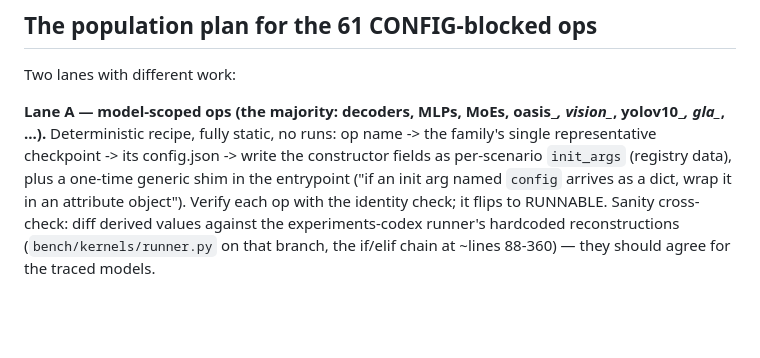
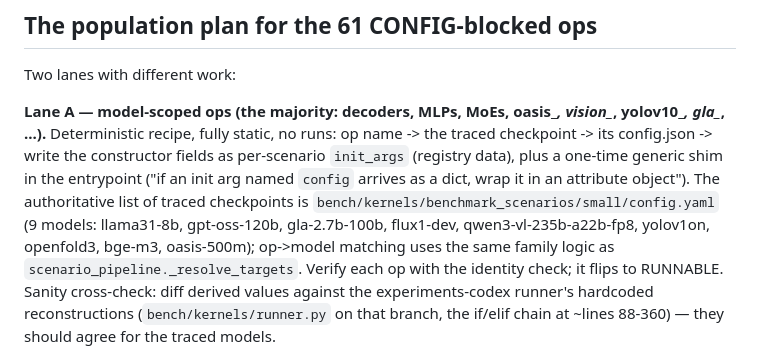
Before and after one commit to sfc-gh-goliaro/kb_nano, a Markdown page: docs/agent_eval/OP_CENSUS.md, the part around the change. Drawn GitHub-style; blank space fills up the shorter version.

Commit message:
agent-eval: record traced-checkpoint list (config.yaml) as Lane A source of truth
Co-Authored-By: Claude Fable 5 <noreply@anthropic.com>

```diff
--- a/docs/agent_eval/OP_CENSUS.md
+++ b/docs/agent_eval/OP_CENSUS.md
@@ -36,10 +36,14 @@ Two lanes with different work:
 
 **Lane A — model-scoped ops (the majority: decoders, MLPs, MoEs, oasis_*,
 vision_*, yolov10_*, gla_*, ...).** Deterministic recipe, fully static, no
-runs: op name -> the family's single representative checkpoint -> its
-config.json -> write the constructor fields as per-scenario `init_args`
-(registry data), plus a one-time generic shim in the entrypoint ("if an init
-arg named `config` arrives as a dict, wrap it in an attribute object").
+runs: op name -> the traced checkpoint -> its config.json -> write the
+constructor fields as per-scenario `init_args` (registry data), plus a
+one-time generic shim in the entrypoint ("if an init arg named `config`
+arrives as a dict, wrap it in an attribute object"). The authoritative list
+of traced checkpoints is `bench/kernels/benchmark_scenarios/small/config.yaml`
+(9 models: llama31-8b, gpt-oss-120b, gla-2.7b-100b, flux1-dev,
+qwen3-vl-235b-a22b-fp8, yolov1on, openfold3, bge-m3, oasis-500m); op->model
+matching uses the same family logic as `scenario_pipeline._resolve_targets`.
 Verify each op with the identity check; it flips to RUNNABLE. Sanity
 cross-check: diff derived values against the experiments-codex runner's
 hardcoded reconstructions (`bench/kernels/runner.py` on that branch, the
```
